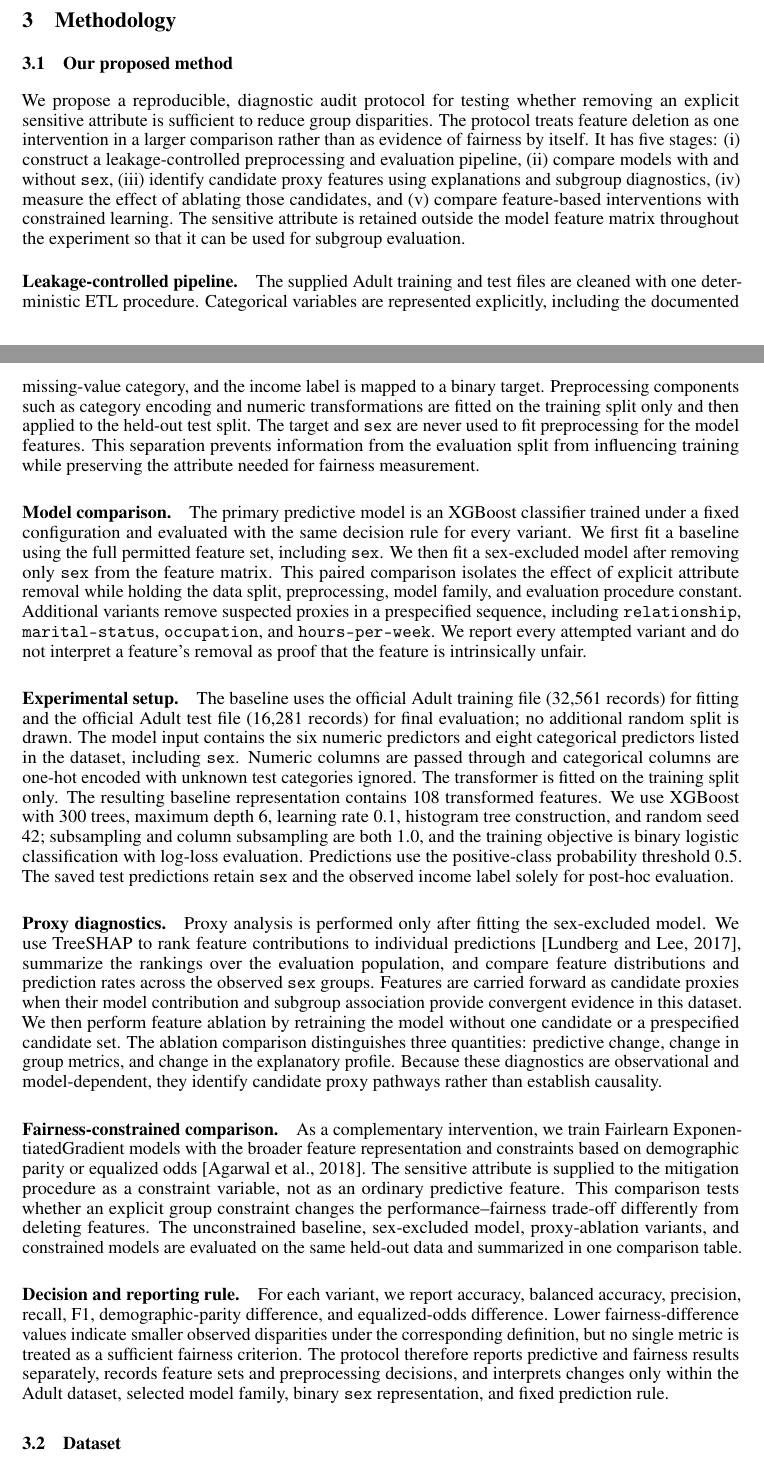
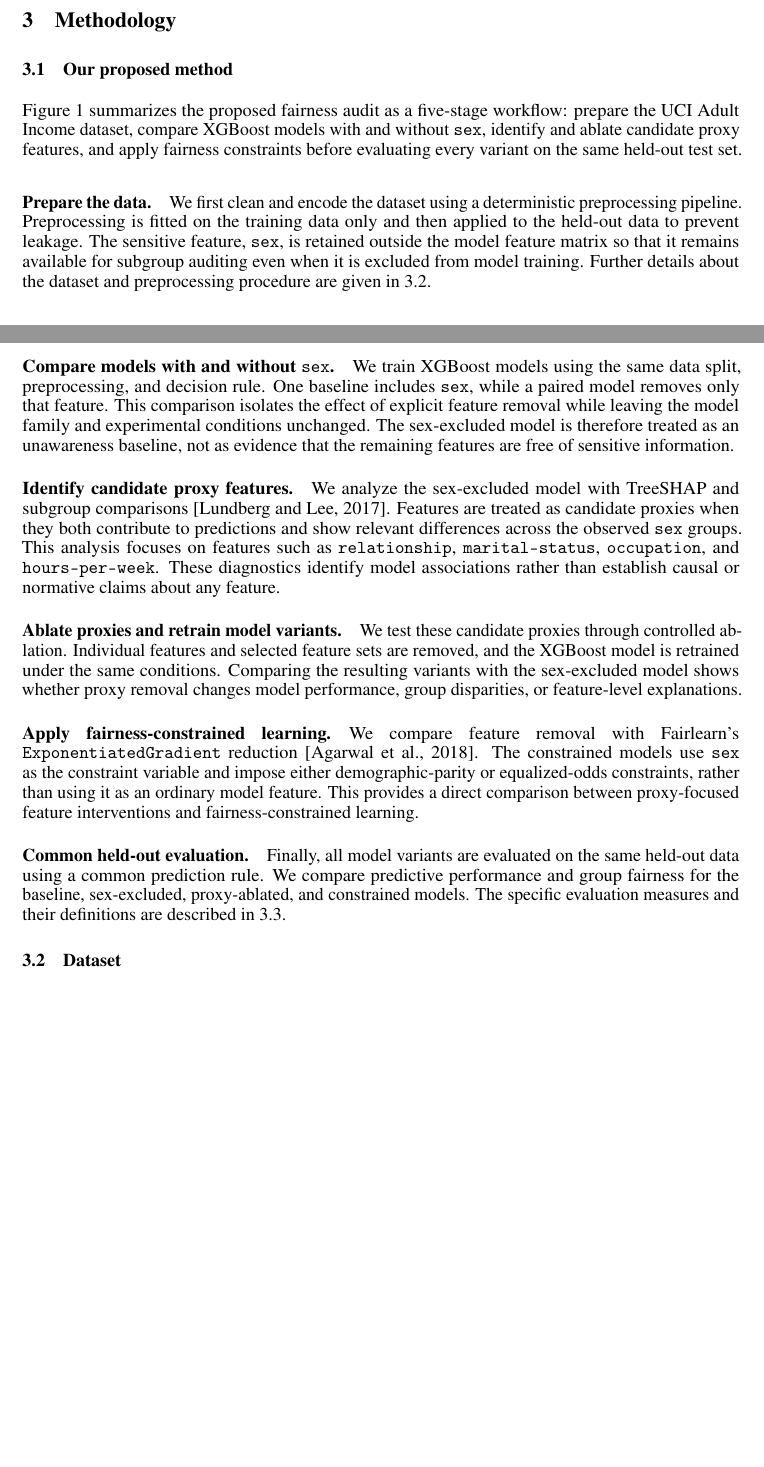
Before and after one commit to lam-thai-nguyen/Trustworthy-AI, a LaTeX paper (report/neurips_2025.tex): two parts of pages 3 and 4 of 8, joined at a grey line, cut so that both start at the same text, the shorter picture padded with empty space. Compiled offline with pdfLaTeX.

Commit message:
major revision for `our proposed method`

```diff
--- a/report/neurips_2025.tex
+++ b/report/neurips_2025.tex
@@ -213,93 +213,58 @@ explainability cost, under the stated dataset and audit limitations.
 
 \section{Methodology}\label{sec:methodology}
 \subsection{Our proposed method}
-We propose a reproducible, diagnostic audit protocol for testing whether
-removing an explicit sensitive attribute is sufficient to reduce group
-disparities. The protocol treats feature deletion as one intervention in a
-larger comparison rather than as evidence of fairness by itself. It has five
-stages: (i) construct a leakage-controlled preprocessing and evaluation
-pipeline, (ii) compare models with and without \texttt{sex}, (iii) identify
-candidate proxy features using explanations and subgroup diagnostics, (iv)
-measure the effect of ablating those candidates, and (v) compare feature-based
-interventions with constrained learning. The sensitive attribute is retained
-outside the model feature matrix throughout the experiment so that it can be
-used for subgroup evaluation.
+Figure~\ref{fig:overview-proposed-method} summarizes the proposed fairness
+audit as a five-stage workflow: prepare the UCI Adult Income dataset, compare XGBoost
+models with and without \texttt{sex}, identify and ablate candidate proxy
+features, and apply fairness constraints before evaluating every variant on
+the same held-out test set.
 
-\paragraph{Leakage-controlled pipeline.}
-The supplied Adult training and test files are cleaned with one deterministic
-ETL procedure. Categorical variables are represented explicitly, including
-the documented missing-value category, and the income label is mapped to a
-binary target. Preprocessing components such as category encoding and numeric
-transformations are fitted on the training split only and then applied to the
-held-out test split. The target and \texttt{sex} are never used to fit
-preprocessing for the model features. This separation prevents information
-from the evaluation split from influencing training while preserving the
-attribute needed for fairness measurement.
+\paragraph{Prepare the data.}
+We first clean and encode the dataset using a deterministic preprocessing
+pipeline. Preprocessing is fitted on the training data only and then applied
+to the held-out data to prevent leakage. The sensitive feature,
+\texttt{sex}, is retained outside the model feature matrix so that it remains
+available for subgroup auditing even when it is excluded from model training.
+Further details about the dataset and preprocessing procedure are given in~\ref{subsec:Data}.
 
-\paragraph{Model comparison.}
-The primary predictive model is an XGBoost classifier trained under a fixed
-configuration and evaluated with the same decision rule for every variant. We
-first fit a baseline using the full permitted feature set, including
-\texttt{sex}. We then fit a sex-excluded model after removing only
-\texttt{sex} from the feature matrix. This paired comparison isolates the
-effect of explicit attribute removal while holding the data split,
-preprocessing, model family, and evaluation procedure constant. Additional
-variants remove suspected proxies in a prespecified sequence, including
+\paragraph{Compare models with and without \texttt{sex}.}
+We train XGBoost models using the same data split, preprocessing, and decision
+rule. One baseline includes \texttt{sex}, while a paired model removes only
+that feature. This comparison isolates the effect of explicit feature removal
+while leaving the model family and experimental conditions unchanged. The
+sex-excluded model is therefore treated as an unawareness baseline, not as
+evidence that the remaining features are free of sensitive information.
+
+\paragraph{Identify candidate proxy features.}
+We analyze the sex-excluded model with TreeSHAP and subgroup comparisons
+\citep{lundberg2017unified}. Features are treated as candidate proxies when
+they both contribute to predictions and show relevant differences across the
+observed \texttt{sex} groups. This analysis focuses on features such as
 \texttt{relationship}, \texttt{marital-status}, \texttt{occupation}, and
-\texttt{hours-per-week}. We report every attempted variant and do not
-interpret a feature's removal as proof that the feature is intrinsically
-unfair.
+\texttt{hours-per-week}. These diagnostics identify model associations rather
+than establish causal or normative claims about any feature.
 
-\paragraph{Experimental setup.}
-The baseline uses the official Adult training file (32{,}561 records) for
-fitting and the official Adult test file (16{,}281 records) for final
-evaluation; no additional random split is drawn. The model input contains the
-six numeric predictors and eight categorical predictors listed in the
-dataset, including \texttt{sex}. Numeric columns are passed through and
-categorical columns are one-hot encoded with unknown test categories ignored.
-The transformer is fitted on the training split only. The resulting baseline
-representation contains 108 transformed features. We use XGBoost with
-300 trees, maximum depth 6, learning rate 0.1, histogram tree construction,
-and random seed 42; subsampling and column subsampling are both 1.0, and the
-training objective is binary logistic classification with log-loss evaluation.
-Predictions use the positive-class probability threshold 0.5. The saved test
-predictions retain \texttt{sex} and the observed income label solely for
-post-hoc evaluation.
+\paragraph{Ablate proxies and retrain model variants.}
+We test these candidate proxies through controlled ablation. Individual
+features and selected feature sets are removed, and the XGBoost model is
+retrained under the same conditions. Comparing the resulting variants with
+the sex-excluded model shows whether proxy removal changes model performance,
+group disparities, or feature-level explanations.
 
-\paragraph{Proxy diagnostics.}
-Proxy analysis is performed only after fitting the sex-excluded model. We use
-TreeSHAP to rank feature contributions to individual predictions
-\citep{lundberg2017unified}, summarize the rankings over the evaluation
-population, and compare feature distributions and prediction rates across the
-observed \texttt{sex} groups. Features are carried forward as candidate
-proxies when their model contribution and subgroup association provide
-convergent evidence in this dataset. We then perform feature ablation by
-retraining the model without one candidate or a prespecified candidate set.
-The ablation comparison distinguishes three quantities: predictive change,
-change in group metrics, and change in the explanatory profile. Because these
-diagnostics are observational and model-dependent, they identify candidate
-proxy pathways rather than establish causality.
+\paragraph{Apply fairness-constrained learning.}
+We compare feature removal with Fairlearn's
+\texttt{ExponentiatedGradient} reduction
+\citep{agarwal2018reductions}. The constrained models use \texttt{sex} as the
+constraint variable and impose either demographic-parity or equalized-odds
+constraints, rather than using it as an ordinary model feature. This provides
+a direct comparison between proxy-focused feature interventions and
+fairness-constrained learning.
 
-\paragraph{Fairness-constrained comparison.}
-As a complementary intervention, we train Fairlearn
-ExponentiatedGradient models with the broader feature representation and
-constraints based on demographic parity or equalized odds
-\citep{agarwal2018reductions}. The sensitive attribute is supplied to the
-mitigation procedure as a constraint variable, not as an ordinary predictive
-feature. This comparison tests whether an explicit group constraint changes
-the performance--fairness trade-off differently from deleting features. The
-unconstrained baseline, sex-excluded model, proxy-ablation variants, and
-constrained models are evaluated on the same held-out data and summarized in
-one comparison table.
+\paragraph{Common held-out evaluation.}
+Finally, all model variants are evaluated on the same held-out data using a
+common prediction rule. We compare predictive performance and group fairness
+for the baseline, sex-excluded, proxy-ablated, and constrained models. The
+specific evaluation measures and their definitions are described in~\ref{subsec:Metrics}.
 
-\paragraph{Decision and reporting rule.}
-For each variant, we report accuracy, balanced accuracy, precision, recall,
-F1, demographic-parity difference, and equalized-odds difference. Lower
-fairness-difference values indicate smaller observed disparities under the
-corresponding definition, but no single metric is treated as a sufficient
-fairness criterion. The protocol therefore reports predictive and fairness
-results separately, records feature sets and preprocessing decisions, and
-interprets changes only within the Adult dataset, selected model family,
-binary \texttt{sex} representation, and fixed prediction rule.
-\subsection{Dataset}
+\subsection{Dataset}\label{subsec:Data}
 We use the UCI Adult Income dataset \citep{dua2019uci}, comprising 48{,}842
```
Also changed, not shown: report/neurips_2025.pdf, report/neurips_2025.tex (9 more changed lines).
